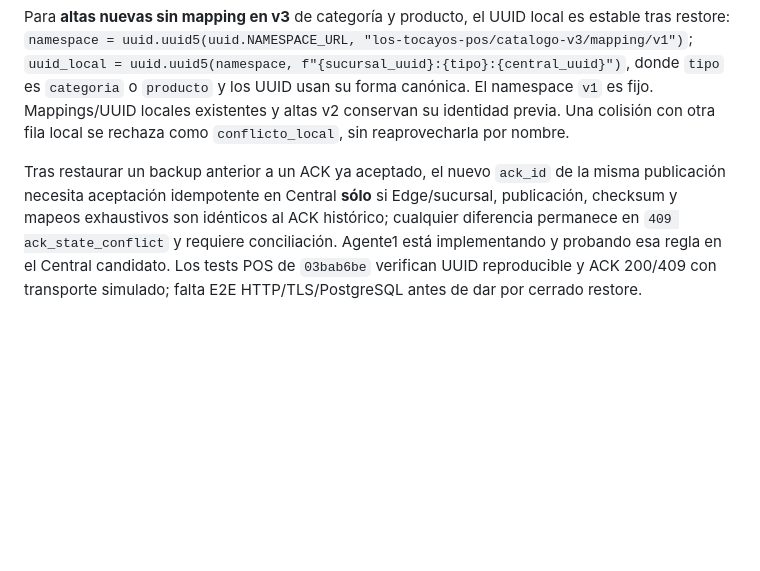
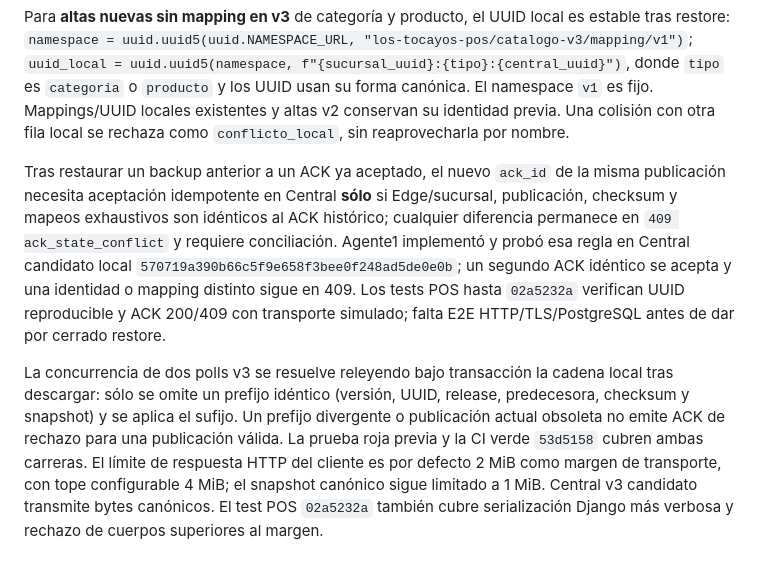
Before and after one commit to ivanbn05-create/tcysAplicacionLocales, a Markdown page: contracts/edge-central/CATALOGO_V3_EDGE.md, the part around the change. Rendered like a GitHub page; blank space fills up the shorter version.

Commit message:
docs: alinear contrato v3 con ACK, concurrencia y margen HTTP

```diff
--- a/contracts/edge-central/CATALOGO_V3_EDGE.md
+++ b/contracts/edge-central/CATALOGO_V3_EDGE.md
@@ -25,4 +25,6 @@ El Edge consulta la publicación actual. Si está varias versiones por delante,
 
 Para **altas nuevas sin mapping en v3** de categoría y producto, el UUID local es estable tras restore: `namespace = uuid.uuid5(uuid.NAMESPACE_URL, "los-tocayos-pos/catalogo-v3/mapping/v1")`; `uuid_local = uuid.uuid5(namespace, f"{sucursal_uuid}:{tipo}:{central_uuid}")`, donde `tipo` es `categoria` o `producto` y los UUID usan su forma canónica. El namespace `v1` es fijo. Mappings/UUID locales existentes y altas v2 conservan su identidad previa. Una colisión con otra fila local se rechaza como `conflicto_local`, sin reaprovecharla por nombre.
 
-Tras restaurar un backup anterior a un ACK ya aceptado, el nuevo `ack_id` de la misma publicación necesita aceptación idempotente en Central **sólo** si Edge/sucursal, publicación, checksum y mapeos exhaustivos son idénticos al ACK histórico; cualquier diferencia permanece en `409 ack_state_conflict` y requiere conciliación. Agente1 está implementando y probando esa regla en el Central candidato. Los tests POS de `03bab6be` verifican UUID reproducible y ACK 200/409 con transporte simulado; falta E2E HTTP/TLS/PostgreSQL antes de dar por cerrado restore.
+Tras restaurar un backup anterior a un ACK ya aceptado, el nuevo `ack_id` de la misma publicación necesita aceptación idempotente en Central **sólo** si Edge/sucursal, publicación, checksum y mapeos exhaustivos son idénticos al ACK histórico; cualquier diferencia permanece en `409 ack_state_conflict` y requiere conciliación. Agente1 implementó y probó esa regla en Central candidato local `570719a390b66c5f9e658f3bee0f248ad5de0e0b`; un segundo ACK idéntico se acepta y una identidad o mapping distinto sigue en 409. Los tests POS hasta `02a5232a` verifican UUID reproducible y ACK 200/409 con transporte simulado; falta E2E HTTP/TLS/PostgreSQL antes de dar por cerrado restore.
+
+La concurrencia de dos polls v3 se resuelve releyendo bajo transacción la cadena local tras descargar: sólo se omite un prefijo idéntico (versión, UUID, release, predecesora, checksum y snapshot) y se aplica el sufijo. Un prefijo divergente o publicación actual obsoleta no emite ACK de rechazo para una publicación válida. La prueba roja previa y la CI verde `53d5158` cubren ambas carreras. El límite de respuesta HTTP del cliente es por defecto 2 MiB como margen de transporte, con tope configurable 4 MiB; el snapshot canónico sigue limitado a 1 MiB. Central v3 candidato transmite bytes canónicos. El test POS `02a5232a` también cubre serialización Django más verbosa y rechazo de cuerpos superiores al margen.
```
